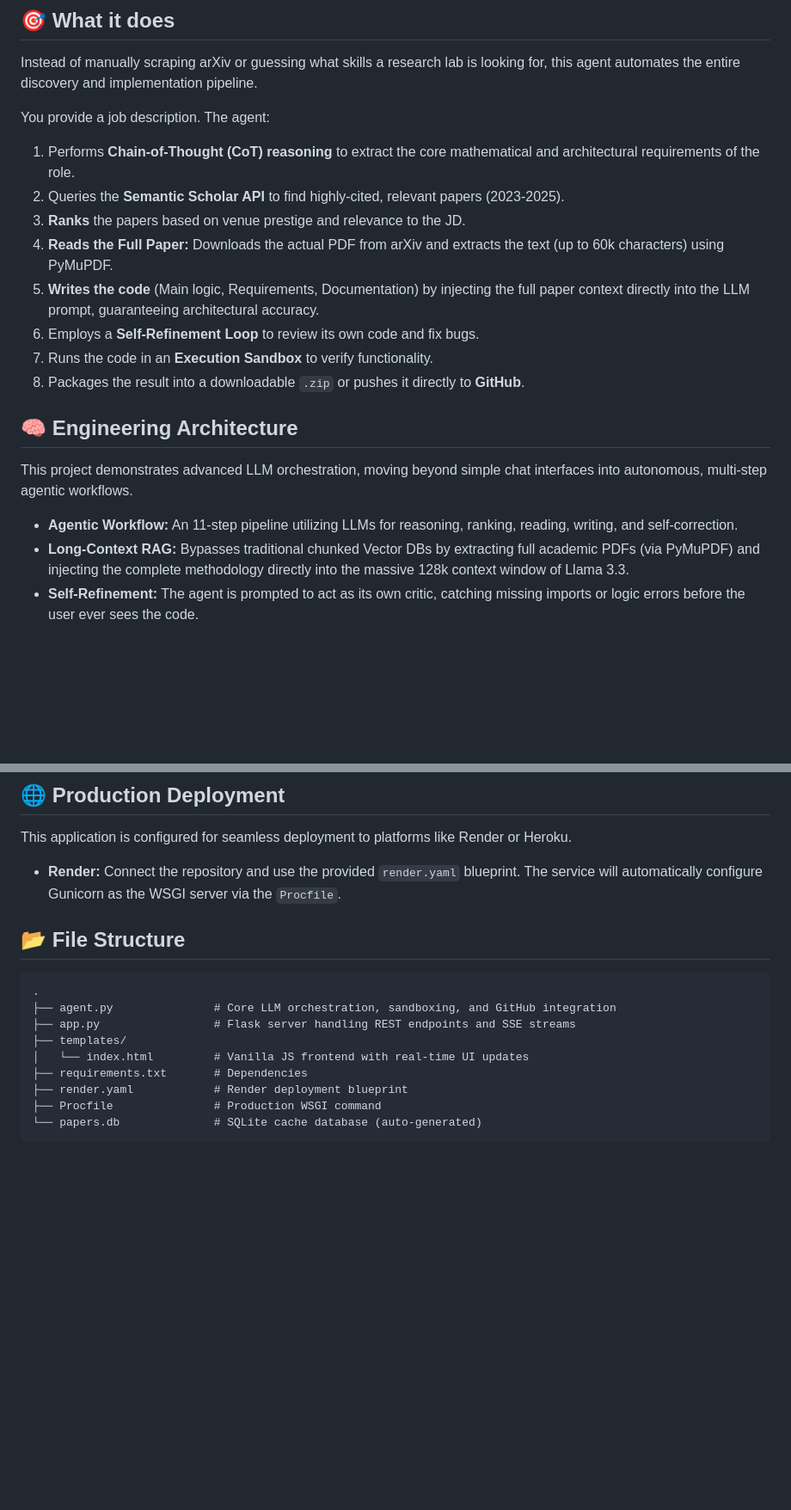
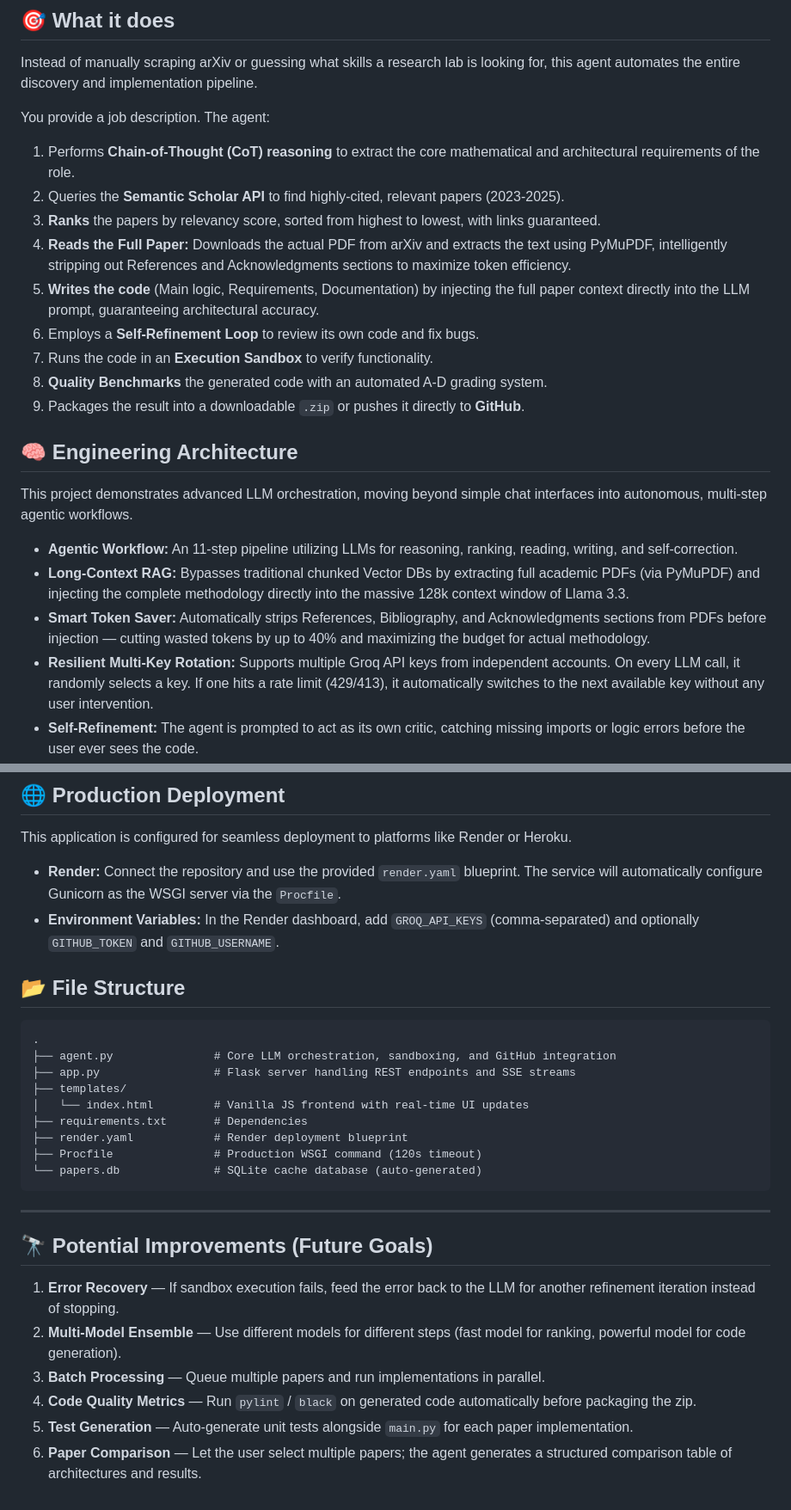
Before and after one commit to Debmalya0132/paper-to-repo-agent, a Markdown page: README.md, 2 parts joined by grey strips. Shown at 86% size. GitHub-like rendering; blank space fills up the shorter version.

Commit message:
docs: Update README with multi-key rotation, Smart Token Saver, and future improvements

````diff
--- a/README.md
+++ b/README.md
@@ -15,12 +15,13 @@ Instead of manually scraping arXiv or guessing what skills a research lab is loo
 You provide a job description. The agent:
 1. Performs **Chain-of-Thought (CoT) reasoning** to extract the core mathematical and architectural requirements of the role.
 2. Queries the **Semantic Scholar API** to find highly-cited, relevant papers (2023-2025).
-3. **Ranks** the papers based on venue prestige and relevance to the JD.
-4. **Reads the Full Paper:** Downloads the actual PDF from arXiv and extracts the text (up to 60k characters) using PyMuPDF.
+3. **Ranks** the papers by relevancy score, sorted from highest to lowest, with links guaranteed.
+4. **Reads the Full Paper:** Downloads the actual PDF from arXiv and extracts the text using PyMuPDF, intelligently stripping out References and Acknowledgments sections to maximize token efficiency.
 5. **Writes the code** (Main logic, Requirements, Documentation) by injecting the full paper context directly into the LLM prompt, guaranteeing architectural accuracy.
 6. Employs a **Self-Refinement Loop** to review its own code and fix bugs.
 7. Runs the code in an **Execution Sandbox** to verify functionality.
-8. Packages the result into a downloadable `.zip` or pushes it directly to **GitHub**.
+8. **Quality Benchmarks** the generated code with an automated A-D grading system.
+9. Packages the result into a downloadable `.zip` or pushes it directly to **GitHub**.
 
 ## 🧠 Engineering Architecture
 
@@ -28,6 +29,8 @@ This project demonstrates advanced LLM orchestration, moving beyond simple chat
 
 - **Agentic Workflow:** An 11-step pipeline utilizing LLMs for reasoning, ranking, reading, writing, and self-correction.
 - **Long-Context RAG:** Bypasses traditional chunked Vector DBs by extracting full academic PDFs (via PyMuPDF) and injecting the complete methodology directly into the massive 128k context window of Llama 3.3.
+- **Smart Token Saver:** Automatically strips References, Bibliography, and Acknowledgments sections from PDFs before injection — cutting wasted tokens by up to 40% and maximizing the budget for actual methodology.
+- **Resilient Multi-Key Rotation:** Supports multiple Groq API keys from independent accounts. On every LLM call, it randomly selects a key. If one hits a rate limit (429/413), it automatically switches to the next available key without any user intervention.
 - **Self-Refinement:** The agent is prompted to act as its own critic, catching missing imports or logic errors before the user ever sees the code.
 - **Execution Sandboxing:** Code is spawned in a temporary subprocess. `stdout`/`stderr` and return codes are captured to generate a real-world pass/fail quality benchmark.
 - **Asynchronous SSE Streaming:** The Flask backend streams real-time execution progress to the frontend via Server-Sent Events (SSE).
@@ -85,6 +89,7 @@ This project demonstrates advanced LLM orchestration, moving beyond simple chat
 This application is configured for seamless deployment to platforms like Render or Heroku.
 
 - **Render:** Connect the repository and use the provided `render.yaml` blueprint. The service will automatically configure Gunicorn as the WSGI server via the `Procfile`.
+- **Environment Variables:** In the Render dashboard, add `GROQ_API_KEYS` (comma-separated) and optionally `GITHUB_TOKEN` and `GITHUB_USERNAME`.
 
 ## 📂 File Structure
 
@@ -96,6 +101,17 @@ This application is configured for seamless deployment to platforms like Render
 │   └── index.html         # Vanilla JS frontend with real-time UI updates
 ├── requirements.txt       # Dependencies
 ├── render.yaml            # Render deployment blueprint
-├── Procfile               # Production WSGI command
+├── Procfile               # Production WSGI command (120s timeout)
 └── papers.db              # SQLite cache database (auto-generated)
 ```
+
+---
+
+## 🔭 Potential Improvements (Future Goals)
+
+1. **Error Recovery** — If sandbox execution fails, feed the error back to the LLM for another refinement iteration instead of stopping.
+2. **Multi-Model Ensemble** — Use different models for different steps (fast model for ranking, powerful model for code generation).
+3. **Batch Processing** — Queue multiple papers and run implementations in parallel.
+4. **Code Quality Metrics** — Run `pylint` / `black` on generated code automatically before packaging the zip.
+5. **Test Generation** — Auto-generate unit tests alongside `main.py` for each paper implementation.
+6. **Paper Comparison** — Let the user select multiple papers; the agent generates a structured comparison table of architectures and results.
````
Also changed, not shown: other parts of README.md (+5 -4 lines).
